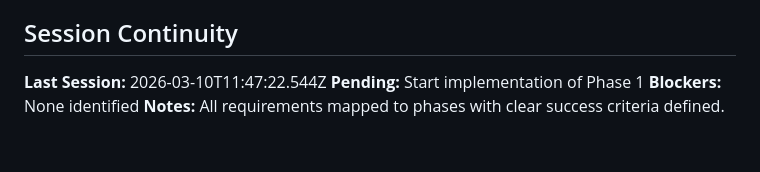
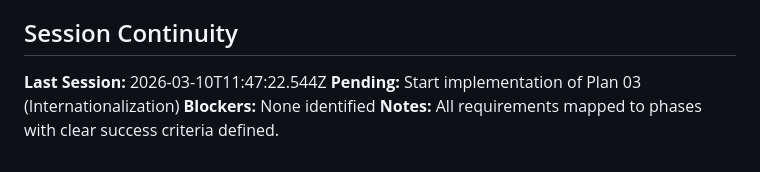
Before and after one commit to DIREKTION-EU/DASF-toolset, a Markdown page: .planning/STATE.md, the part around the change. GitHub-like rendering.

Commit message:
docs(01-foundation-02): update STATE.md pending note
- Change pending from 'Start implementation of Phase 1' to 'Start implementation of Plan 03 (Internationalization)'
- Reflects current position in Phase 1 Plan 02

Co-Authored-By: Claude Opus 4.6 <noreply@anthropic.com>

```diff
--- a/.planning/STATE.md
+++ b/.planning/STATE.md
@@ -80,6 +80,6 @@ progress:
 ## Session Continuity
 
 **Last Session:** 2026-03-10T11:47:22.544Z
-**Pending:** Start implementation of Phase 1
+**Pending:** Start implementation of Plan 03 (Internationalization)
 **Blockers:** None identified
 **Notes:** All requirements mapped to phases with clear success criteria defined.
```
